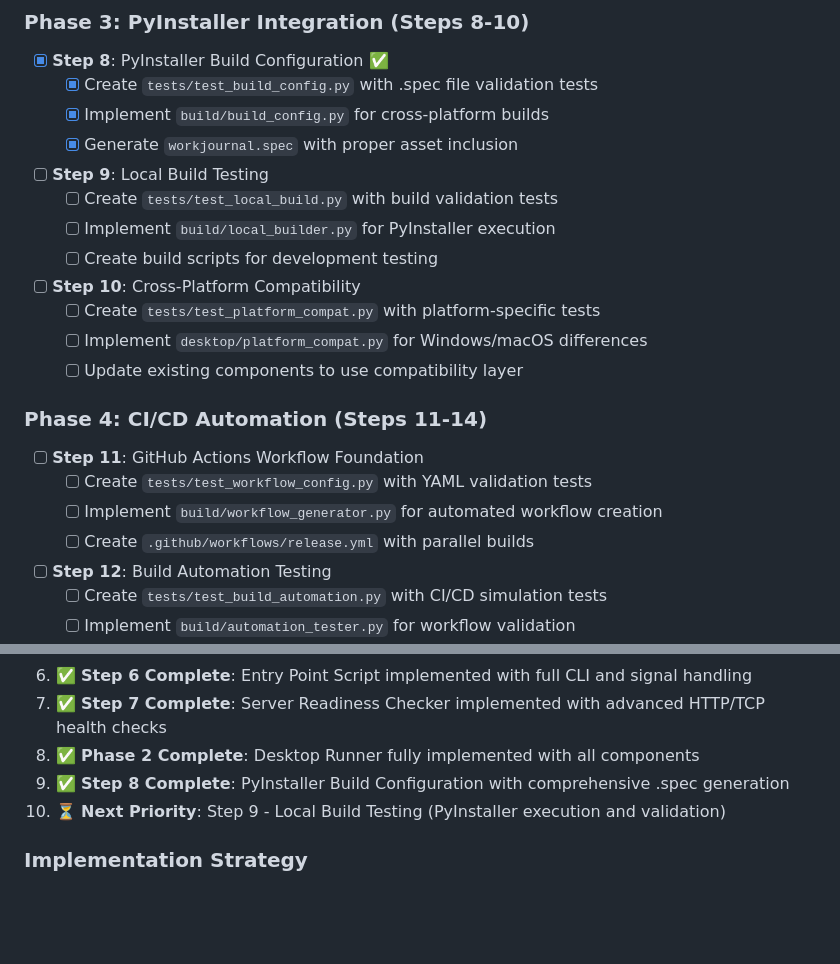
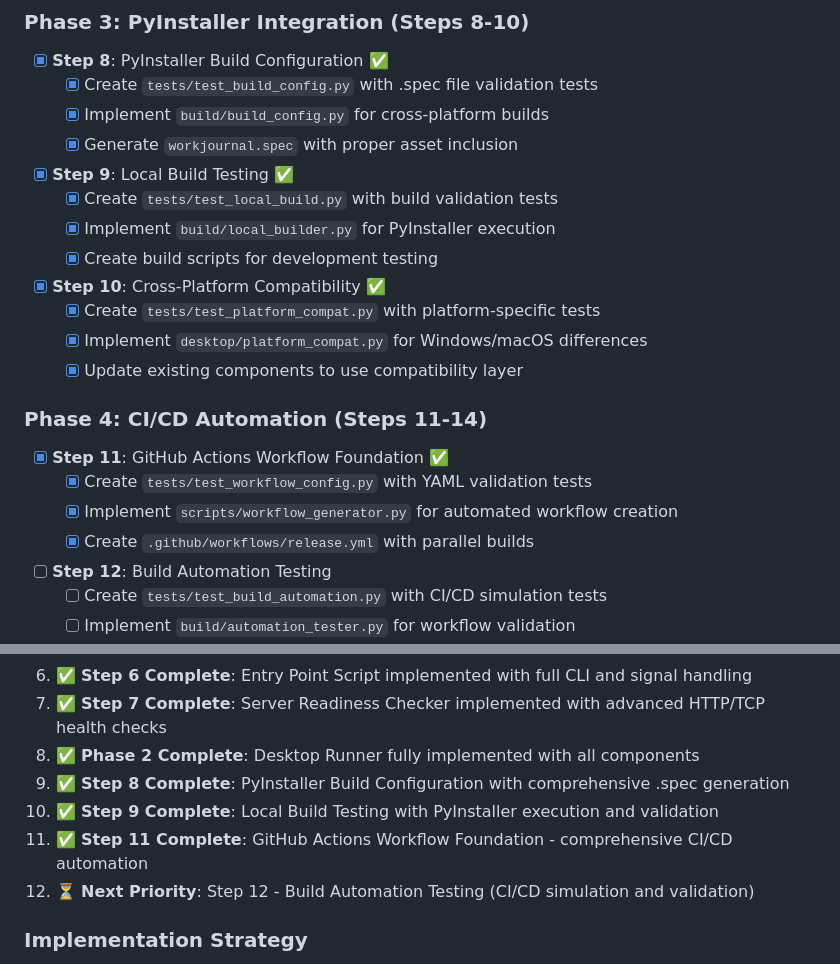
Before and after one commit to lbnl-science-it/WorkJournalMaker, a Markdown page: todo.md, 2 parts joined by grey strips. Rendered like a GitHub page; blank space fills up the shorter version.

Commit message:
Update todo.md: Mark Step 11 (GitHub Actions Workflow Foundation) as completed
- All subtasks completed with comprehensive implementation
- Updated next priority to Step 12 (Build Automation Testing)
- Phase 4 CI/CD Automation progressing as planned

```diff
--- a/todo.md
+++ b/todo.md
@@ -55,21 +55,21 @@
   - [x] Implement `build/build_config.py` for cross-platform builds
   - [x] Generate `workjournal.spec` with proper asset inclusion
 
-- [ ] **Step 9**: Local Build Testing
-  - [ ] Create `tests/test_local_build.py` with build validation tests
-  - [ ] Implement `build/local_builder.py` for PyInstaller execution
-  - [ ] Create build scripts for development testing
+- [x] **Step 9**: Local Build Testing ✅
+  - [x] Create `tests/test_local_build.py` with build validation tests
+  - [x] Implement `build/local_builder.py` for PyInstaller execution
+  - [x] Create build scripts for development testing
 
-- [ ] **Step 10**: Cross-Platform Compatibility
-  - [ ] Create `tests/test_platform_compat.py` with platform-specific tests
-  - [ ] Implement `desktop/platform_compat.py` for Windows/macOS differences
-  - [ ] Update existing components to use compatibility layer
+- [x] **Step 10**: Cross-Platform Compatibility ✅
+  - [x] Create `tests/test_platform_compat.py` with platform-specific tests
+  - [x] Implement `desktop/platform_compat.py` for Windows/macOS differences
+  - [x] Update existing components to use compatibility layer
 
 ### Phase 4: CI/CD Automation (Steps 11-14)
-- [ ] **Step 11**: GitHub Actions Workflow Foundation
-  - [ ] Create `tests/test_workflow_config.py` with YAML validation tests
-  - [ ] Implement `build/workflow_generator.py` for automated workflow creation
-  - [ ] Create `.github/workflows/release.yml` with parallel builds
+- [x] **Step 11**: GitHub Actions Workflow Foundation ✅
+  - [x] Create `tests/test_workflow_config.py` with YAML validation tests
+  - [x] Implement `scripts/workflow_generator.py` for automated workflow creation
+  - [x] Create `.github/workflows/release.yml` with parallel builds
 
 - [ ] **Step 12**: Build Automation Testing
   - [ ] Create `tests/test_build_automation.py` with CI/CD simulation tests
@@ -138,7 +138,9 @@
 7. ✅ **Step 7 Complete**: Server Readiness Checker implemented with advanced HTTP/TCP health checks
 8. ✅ **Phase 2 Complete**: Desktop Runner fully implemented with all components
 9. ✅ **Step 8 Complete**: PyInstaller Build Configuration with comprehensive .spec generation
-10. ⏳ **Next Priority**: Step 9 - Local Build Testing (PyInstaller execution and validation)
+10. ✅ **Step 9 Complete**: Local Build Testing with PyInstaller execution and validation
+11. ✅ **Step 11 Complete**: GitHub Actions Workflow Foundation - comprehensive CI/CD automation
+12. ⏳ **Next Priority**: Step 12 - Build Automation Testing (CI/CD simulation and validation)
 
 ### Implementation Strategy
 - **Strict TDD**: Write failing tests first, minimal implementation, refactor
```
